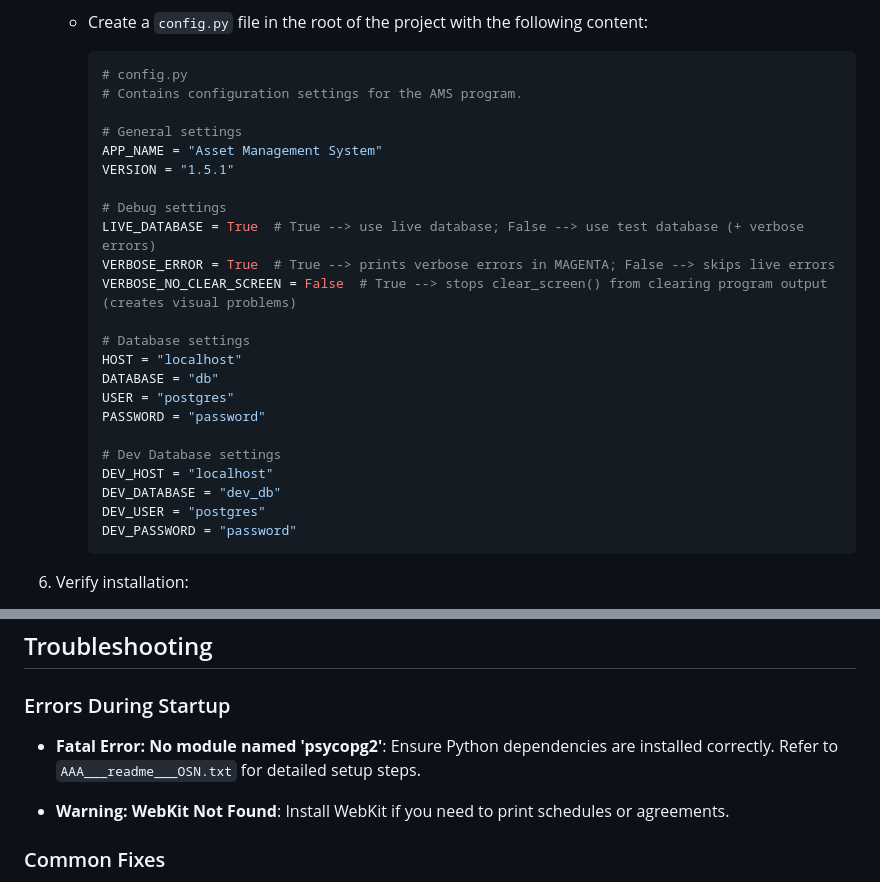
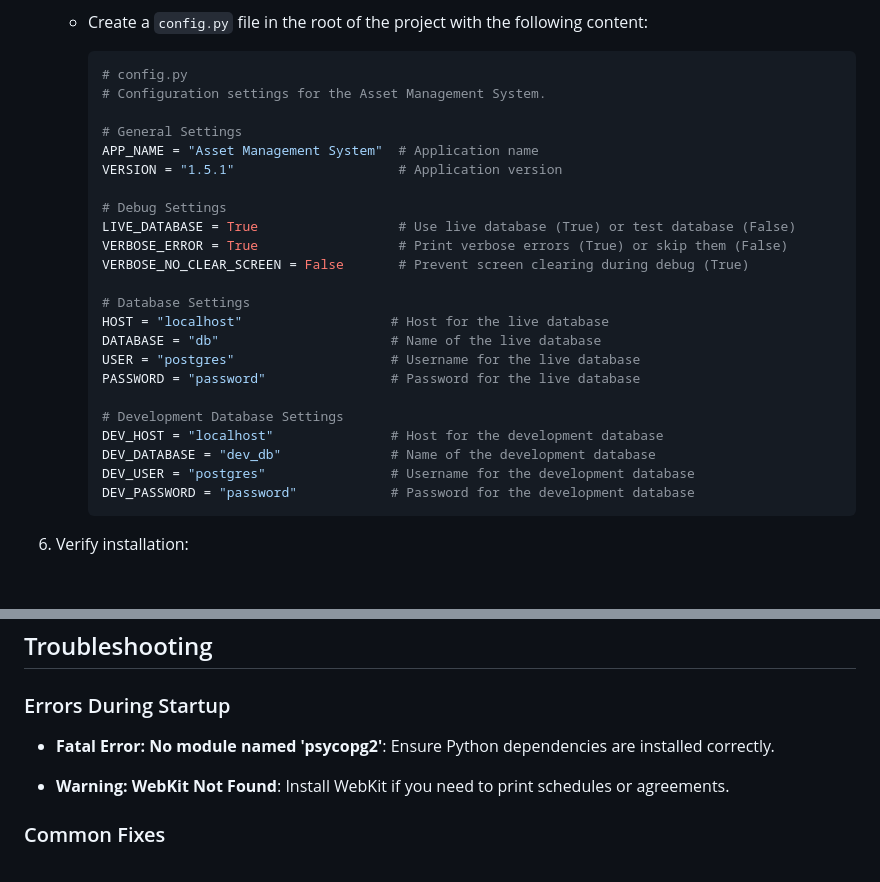
Before and after one commit to brandonhenness/GHC.Asset-Management-App, a Markdown page: README.md, 2 parts joined by grey strips. GitHub-like rendering; blank space fills up the shorter version.

````diff
--- a/README.md
+++ b/README.md
@@ -48,28 +48,28 @@ To run the Asset Management App, you will need:
 
      ```python
      # config.py
-     # Contains configuration settings for the AMS program.
+     # Configuration settings for the Asset Management System.
 
-     # General settings
-     APP_NAME = "Asset Management System"
-     VERSION = "1.5.1"
+     # General Settings
+     APP_NAME = "Asset Management System"  # Application name
+     VERSION = "1.5.1"                     # Application version
 
-     # Debug settings
-     LIVE_DATABASE = True  # True --> use live database; False --> use test database (+ verbose errors)
-     VERBOSE_ERROR = True  # True --> prints verbose errors in MAGENTA; False --> skips live errors
-     VERBOSE_NO_CLEAR_SCREEN = False  # True --> stops clear_screen() from clearing program output (creates visual problems)
+     # Debug Settings
+     LIVE_DATABASE = True                  # Use live database (True) or test database (False)
+     VERBOSE_ERROR = True                  # Print verbose errors (True) or skip them (False)
+     VERBOSE_NO_CLEAR_SCREEN = False       # Prevent screen clearing during debug (True)
 
-     # Database settings
-     HOST = "localhost"
-     DATABASE = "db"
-     USER = "postgres"
-     PASSWORD = "password"
+     # Database Settings
+     HOST = "localhost"                   # Host for the live database
+     DATABASE = "db"                      # Name of the live database
+     USER = "postgres"                    # Username for the live database
+     PASSWORD = "password"                # Password for the live database
 
-     # Dev Database settings
-     DEV_HOST = "localhost"
-     DEV_DATABASE = "dev_db"
-     DEV_USER = "postgres"
-     DEV_PASSWORD = "password"
+     # Development Database Settings
+     DEV_HOST = "localhost"               # Host for the development database
+     DEV_DATABASE = "dev_db"              # Name of the development database
+     DEV_USER = "postgres"                # Username for the development database
+     DEV_PASSWORD = "password"            # Password for the development database
      ```
 
 6. Verify installation:
@@ -110,7 +110,6 @@ To run the Asset Management App, you will need:
 ### Errors During Startup
 - **Fatal Error: No module named 'psycopg2'**:
   Ensure Python dependencies are installed correctly.
-  Refer to `AAA___readme___OSN.txt` for detailed setup steps.
 
 - **Warning: WebKit Not Found**:
   Install WebKit if you need to print schedules or agreements.
````
